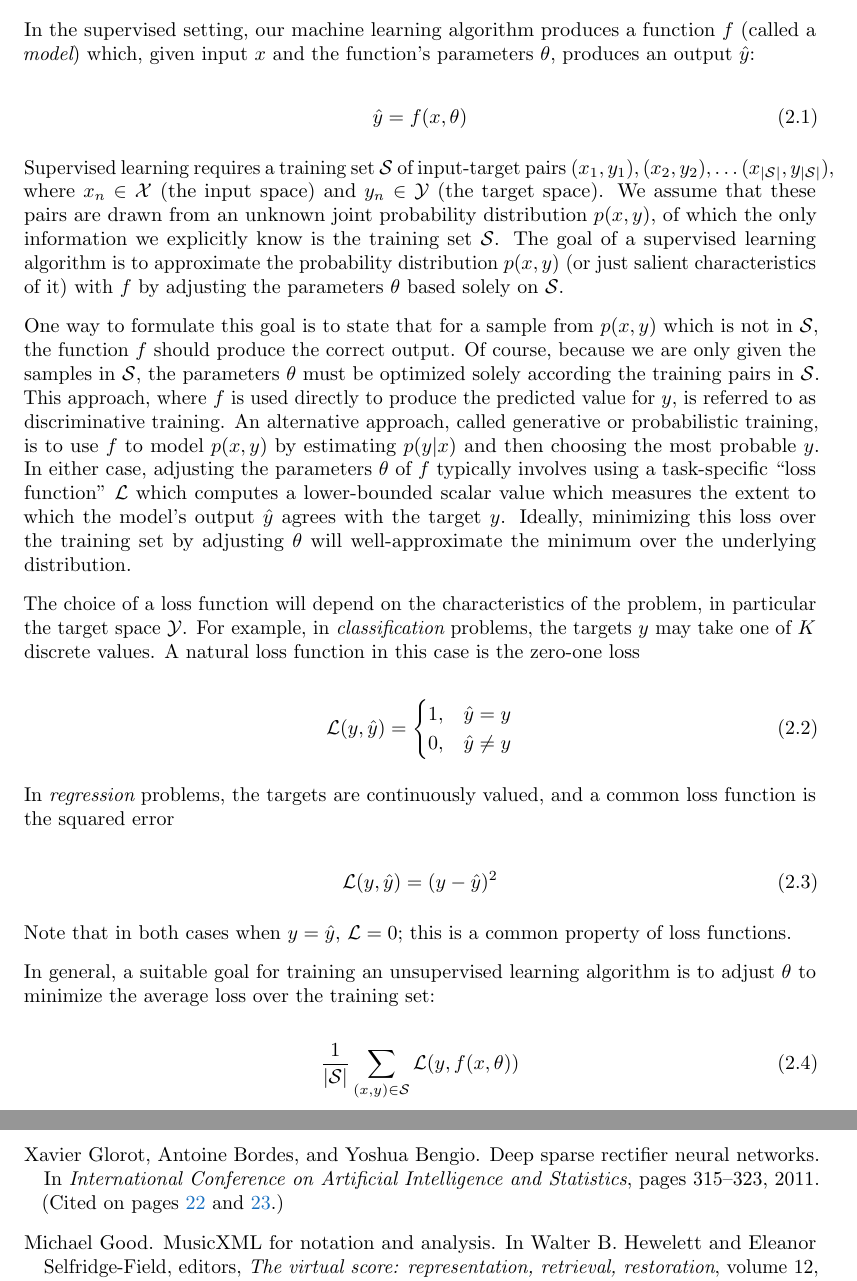
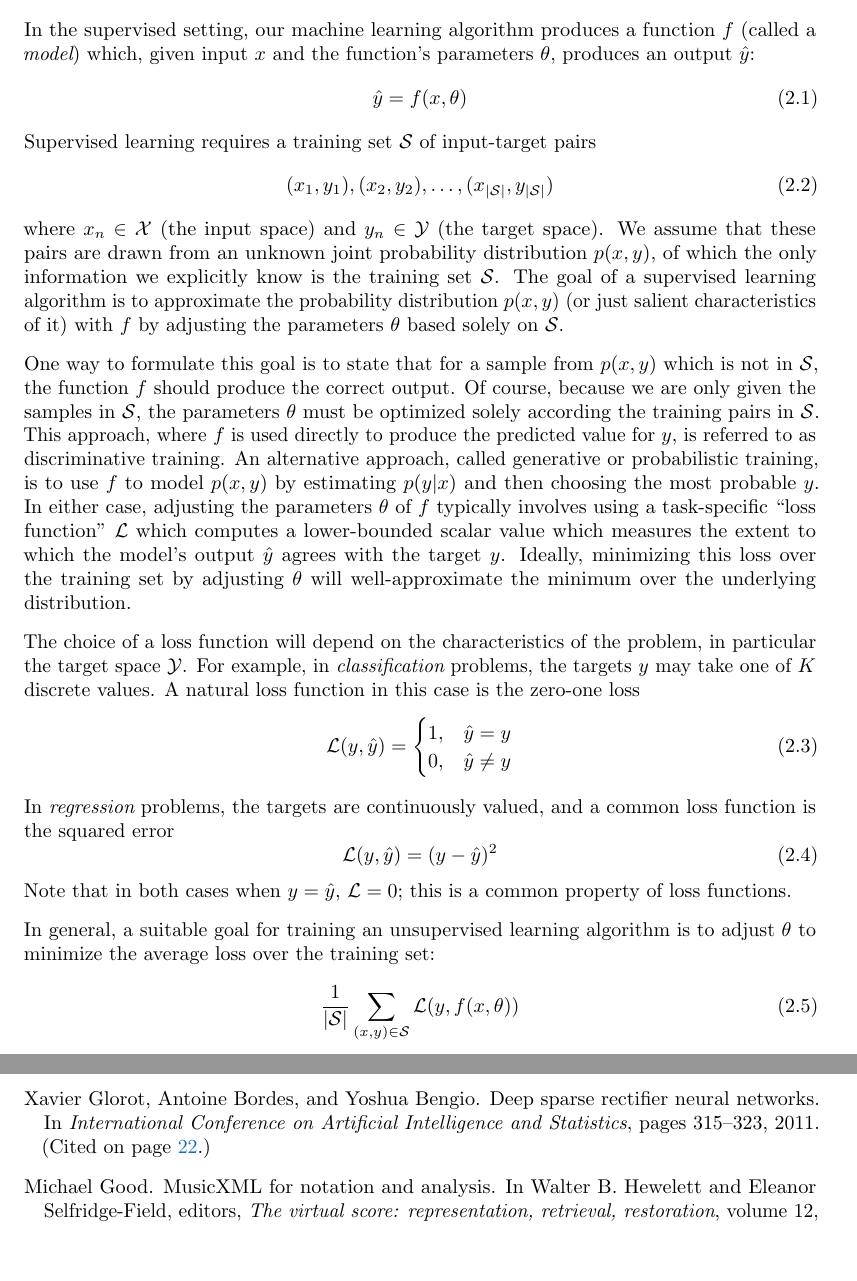
Before and after one commit to craffel/thesis, a LaTeX thesis (thesis.tex, which reads 2_tools.tex): two parts of pages 30 and 166 of 174 before the commit and two parts of pages 30 and 164 of 172 after it, joined at a grey line, cut so that both start at the same text, the shorter picture padded with empty space. Compiled offline with pdfLaTeX.

Commit message:
Remove double line breaks around equations
This created weird indenting in the submit-ready version.

```diff
--- a/2_tools.tex
+++ b/2_tools.tex
@@ -21,12 +21,14 @@ All of the problems in this thesis fall into the category of supervised learning
 \subsection{Supervised Learning}
 
 In the supervised setting, our machine learning algorithm produces a function $f$ (called a {\em model}) which, given input $x$ and the function's parameters $\theta$, produces an output $\hat{y}$:
-
 \begin{equation}
 \hat{y} = f(x, \theta)
 \end{equation}
-
-Supervised learning requires a training set $\mathcal{S}$ of input-target pairs $(x_1, y_1), (x_2, y_2), \ldots (x_{|\mathcal{S}|}, y_{|\mathcal{S}|})$, where $x_n \in \mathcal{X}$ (the input space) and $y_n \in \mathcal{Y}$ (the target space).
+Supervised learning requires a training set $\mathcal{S}$ of input-target pairs
+\begin{equation}
+        (x_1, y_1), (x_2, y_2), \ldots, (x_{|\mathcal{S}|}, y_{|\mathcal{S}|})
+\end{equation}
+where $x_n \in \mathcal{X}$ (the input space) and $y_n \in \mathcal{Y}$ (the target space).
 We assume that these pairs are drawn from an unknown joint probability distribution $p(x, y)$, of which the only information we explicitly know is the training set $\mathcal{S}$.
 The goal of a supervised learning algorithm is to approximate the probability distribution $p(x, y)$ (or just salient characteristics of it) with $f$ by adjusting the parameters $\theta$ based solely on $\mathcal{S}$.
 
```
Also changed, not shown: 5_dhs.tex (+0 -2 lines), 2_tools.tex (26 more changed lines).
